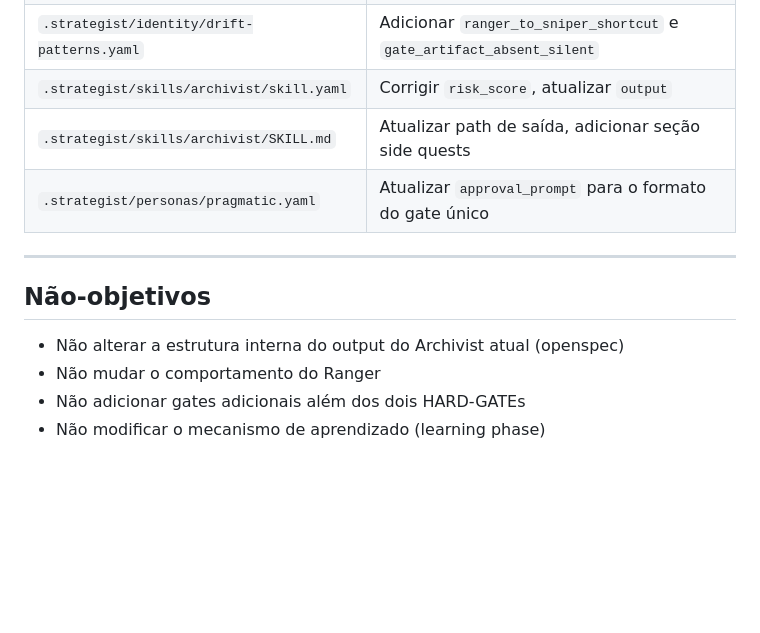
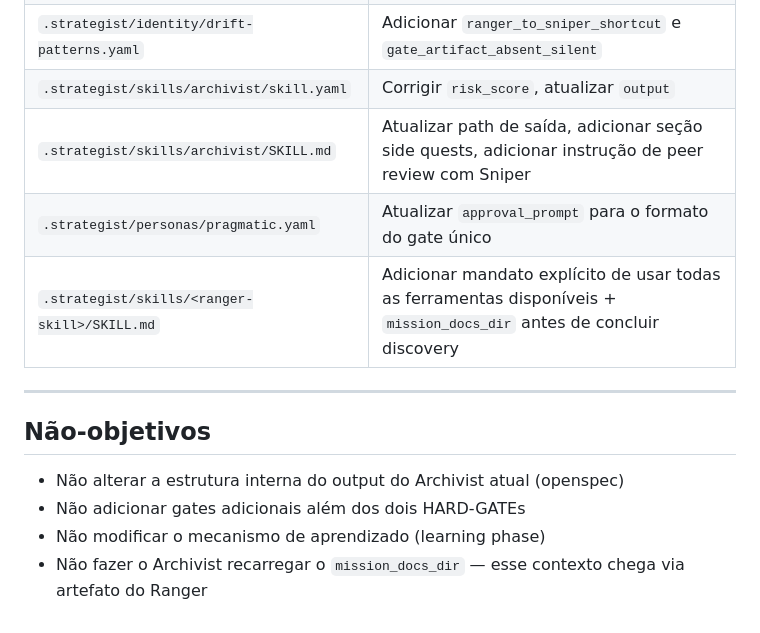
Before and after one commit to SergioLacerda/strategist-skill, a Markdown page: .analysis/pending/2026-05-30-gate-enforcement-design.md, the part around one of its changes. Rendered like a GitHub page; blank space fills up the shorter version.

```diff
--- a/.analysis/pending/2026-05-30-gate-enforcement-design.md
+++ b/.analysis/pending/2026-05-30-gate-enforcement-design.md
@@ -187,14 +229,15 @@ Adicionar:
 | `.strategist/skill.yaml` | Atualizar `pipeline`, remover `side_quest_approval`, adicionar `forbidden_behaviors` |
 | `.strategist/identity/drift-patterns.yaml` | Adicionar `ranger_to_sniper_shortcut` e `gate_artifact_absent_silent` |
 | `.strategist/skills/archivist/skill.yaml` | Corrigir `risk_score`, atualizar `output` |
-| `.strategist/skills/archivist/SKILL.md` | Atualizar path de saída, adicionar seção side quests |
+| `.strategist/skills/archivist/SKILL.md` | Atualizar path de saída, adicionar seção side quests, adicionar instrução de peer review com Sniper |
 | `.strategist/personas/pragmatic.yaml` | Atualizar `approval_prompt` para o formato do gate único |
+| `.strategist/skills/<ranger-skill>/SKILL.md` | Adicionar mandato explícito de usar todas as ferramentas disponíveis + `mission_docs_dir` antes de concluir discovery |
 
 ---
 
 ## Não-objetivos
 
 - Não alterar a estrutura interna do output do Archivist atual (openspec)
-- Não mudar o comportamento do Ranger
 - Não adicionar gates adicionais além dos dois HARD-GATEs
 - Não modificar o mecanismo de aprendizado (learning phase)
+- Não fazer o Archivist recarregar o `mission_docs_dir` — esse contexto chega via artefato do Ranger
```
Also changed, not shown: other parts of .analysis/pending/2026-05-30-gate-enforcement-design.md (+48 -6 lines).
